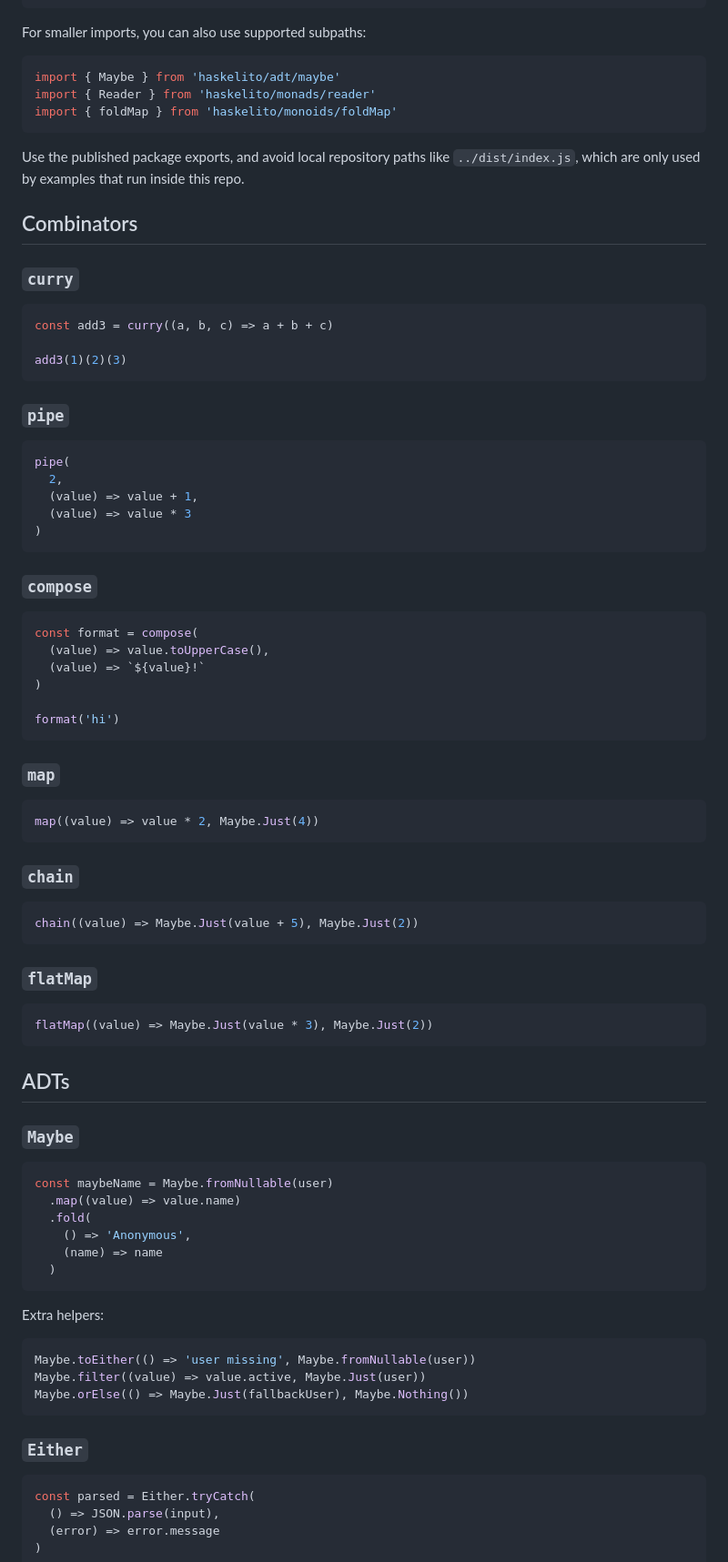
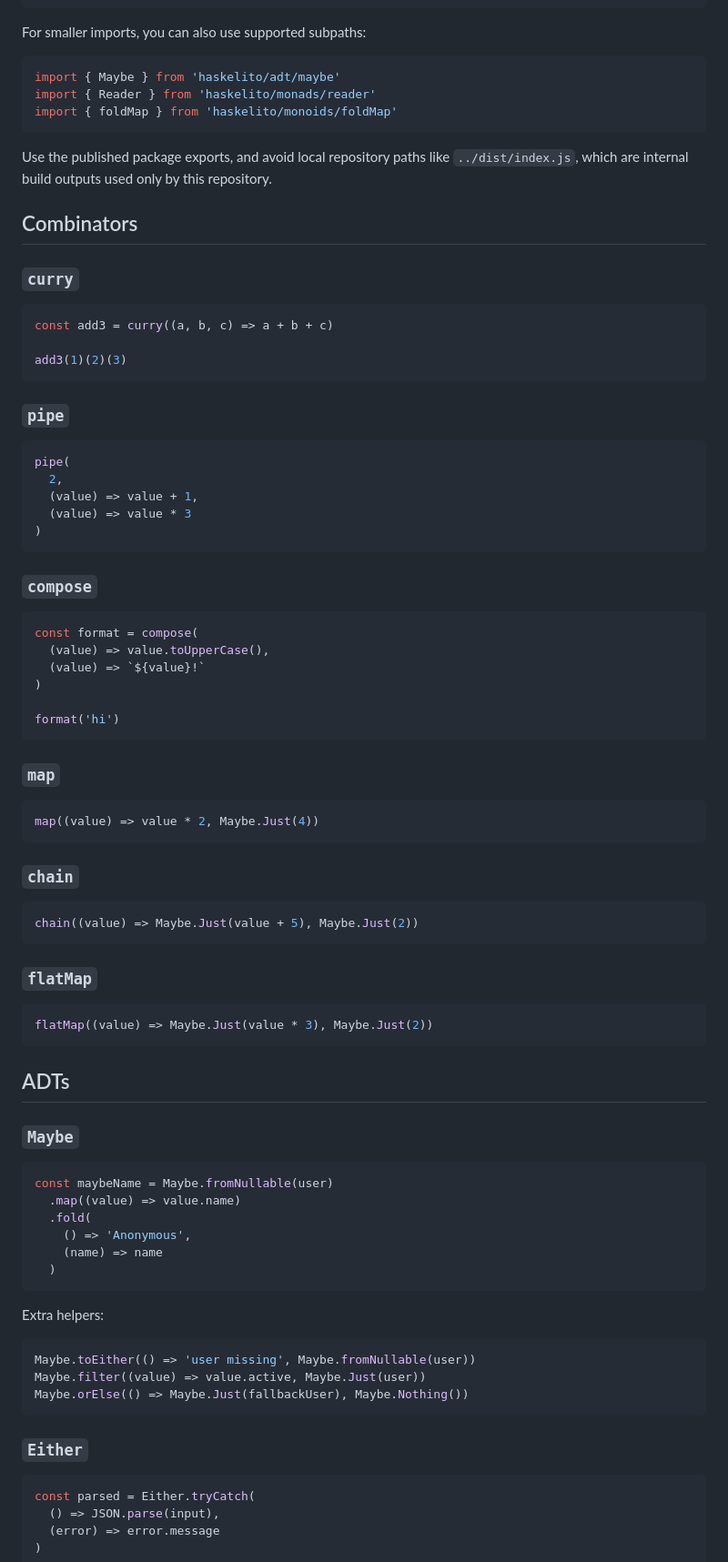
Before and after one commit to jbmcewan/haskelito, a Markdown page: docs/usage-examples.md, the part around one of its changes. Shown at 91% size. GitHub-like rendering.

````diff
--- a/docs/usage-examples.md
+++ b/docs/usage-examples.md
@@ -47,19 +47,19 @@ console.log(total)
 
 For smaller imports, you can also use supported subpaths:
 
-```js
+```ts
 import { Maybe } from 'haskelito/adt/maybe'
 import { Reader } from 'haskelito/monads/reader'
 import { foldMap } from 'haskelito/monoids/foldMap'
 ```
 
-Use the published package exports, and avoid local repository paths like `../dist/index.js`, which are only used by examples that run inside this repo.
+Use the published package exports, and avoid local repository paths like `../dist/index.js`, which are internal build outputs used only by this repository.
 
 ## Combinators
 
 ### `curry`
 
-```js
+```ts
 const add3 = curry((a, b, c) => a + b + c)
 
 add3(1)(2)(3)
@@ -67,7 +67,7 @@ add3(1)(2)(3)
 
 ### `pipe`
 
-```js
+```ts
 pipe(
   2,
   (value) => value + 1,
@@ -77,7 +77,7 @@ pipe(
 
 ### `compose`
 
-```js
+```ts
 const format = compose(
   (value) => value.toUpperCase(),
   (value) => `${value}!`
@@ -88,19 +88,19 @@ format('hi')
 
 ### `map`
 
-```js
+```ts
 map((value) => value * 2, Maybe.Just(4))
 ```
 
 ### `chain`
 
-```js
+```ts
 chain((value) => Maybe.Just(value + 5), Maybe.Just(2))
 ```
 
 ### `flatMap`
 
-```js
+```ts
 flatMap((value) => Maybe.Just(value * 3), Maybe.Just(2))
 ```
 
@@ -108,7 +108,7 @@ flatMap((value) => Maybe.Just(value * 3), Maybe.Just(2))
 
 ### `Maybe`
 
-```js
+```ts
 const maybeName = Maybe.fromNullable(user)
   .map((value) => value.name)
   .fold(
@@ -119,7 +119,7 @@ const maybeName = Maybe.fromNullable(user)
 
 Extra helpers:
 
-```js
+```ts
 Maybe.toEither(() => 'user missing', Maybe.fromNullable(user))
 Maybe.filter((value) => value.active, Maybe.Just(user))
 Maybe.orElse(() => Maybe.Just(fallbackUser), Maybe.Nothing())
@@ -127,7 +127,7 @@ Maybe.orElse(() => Maybe.Just(fallbackUser), Maybe.Nothing())
 
 ### `Either`
 
-```js
+```ts
 const parsed = Either.tryCatch(
   () => JSON.parse(input),
   (error) => error.message
````
Also changed, not shown: other parts of docs/usage-examples.md (+20 -20 lines), FUNCTIONAL_STANDARDS.md (+4 -4 lines), README.md (+27 -27 lines).
